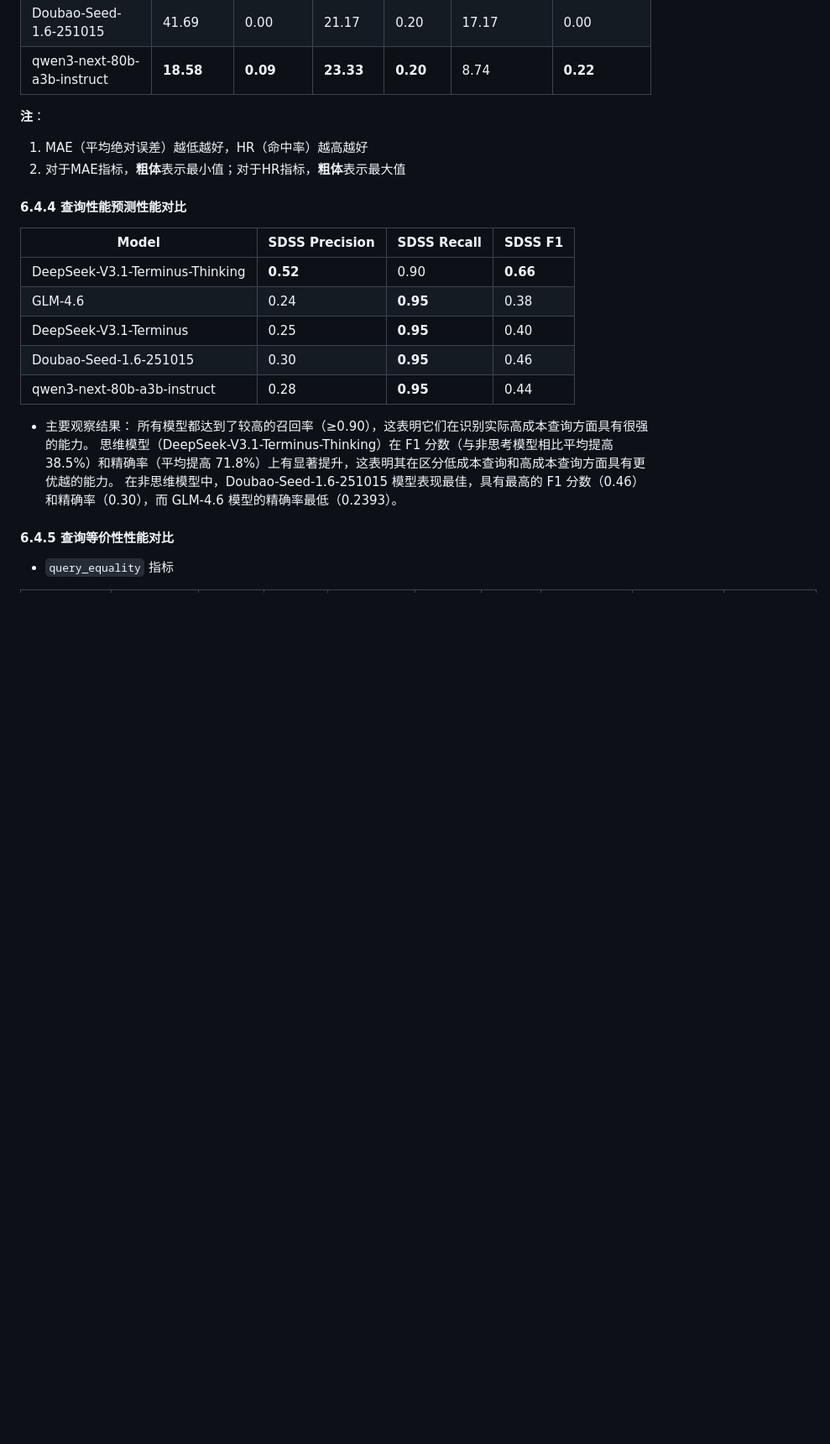
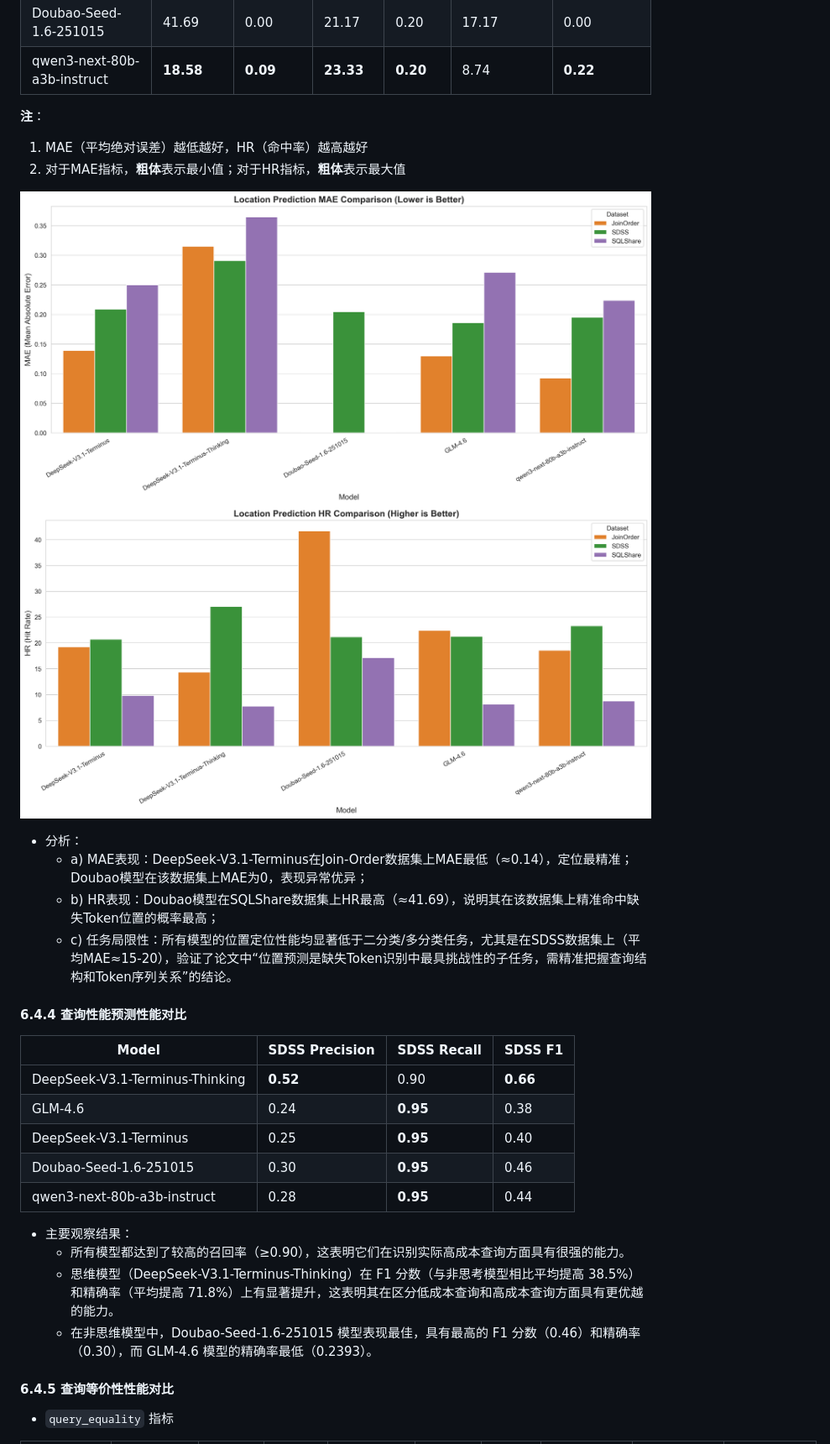
Before and after one commit to BrenchCC/5003_Group_Project_of_LLMs4SQL, a Markdown page: docs/report(wip).md, the part around one of its changes. Shown at 84% size. GitHub-like rendering; pictures changed too: images/missing_token/5_Location_MAE_Comparison.png (added), images/missing_token/6_Location_HR_Comparison.png (added); blank space fills up the shorter version.

Commit message:
feat:update report

```diff
--- a/docs/report(wip).md
+++ b/docs/report(wip).md
@@ -284,10 +297,17 @@ evaluation:
 | DeepSeek-V3.1-Terminus | 19.21 | 0.14 | 20.71 | 0.21 | 9.80 | 0.25 |
 | Doubao-Seed-1.6-251015 | 41.69 | 0.00 | 21.17 | 0.20 | 17.17 | 0.00 |
 | qwen3-next-80b-a3b-instruct | **18.58** | **0.09** | **23.33** | **0.20** | 8.74 | **0.22** |
-
 **注**：
 1. MAE（平均绝对误差）越低越好，HR（命中率）越高越好
 2. 对于MAE指标，**粗体**表示最小值；对于HR指标，**粗体**表示最大值
+
+![image](../images/missing_token/5_Location_MAE_Comparison.png)
+![image](../images/missing_token/6_Location_HR_Comparison.png)
+
+- 分析：
+   - a)	MAE表现：DeepSeek-V3.1-Terminus在Join-Order数据集上MAE最低（≈0.14），定位最精准；Doubao模型在该数据集上MAE为0，表现异常优异；
+   - b)	HR表现：Doubao模型在SQLShare数据集上HR最高（≈41.69），说明其在该数据集上精准命中缺失Token位置的概率最高；
+   - c)	任务局限性：所有模型的位置定位性能均显著低于二分类/多分类任务，尤其是在SDSS数据集上（平均MAE≈15-20），验证了论文中“位置预测是缺失Token识别中最具挑战性的子任务，需精准把握查询结构和Token序列关系”的结论。
 
 #### 6.4.4 查询性能预测性能对比
 | Model | SDSS Precision | SDSS Recall | SDSS F1 |
@@ -299,9 +319,9 @@ evaluation:
 | qwen3-next-80b-a3b-instruct | 0.28 | **0.95** | 0.44 |
 
 - 主要观察结果：
-所有模型都达到了较高的召回率（≥0.90），这表明它们在识别实际高成本查询方面具有很强的能力。
-思维模型（DeepSeek-V3.1-Terminus-Thinking）在 F1 分数（与非思考模型相比平均提高 38.5%）和精确率（平均提高 71.8%）上有显著提升，这表明其在区分低成本查询和高成本查询方面具有更优越的能力。
-在非思维模型中，Doubao-Seed-1.6-251015 模型表现最佳，具有最高的 F1 分数（0.46）和精确率（0.30），而 GLM-4.6 模型的精确率最低（0.2393）。
+   - 所有模型都达到了较高的召回率（≥0.90），这表明它们在识别实际高成本查询方面具有很强的能力。
+   - 思维模型（DeepSeek-V3.1-Terminus-Thinking）在 F1 分数（与非思考模型相比平均提高 38.5%）和精确率（平均提高 71.8%）上有显著提升，这表明其在区分低成本查询和高成本查询方面具有更优越的能力。
+   - 在非思维模型中，Doubao-Seed-1.6-251015 模型表现最佳，具有最高的 F1 分数（0.46）和精确率（0.30），而 GLM-4.6 模型的精确率最低（0.2393）。
 
 #### 6.4.5 查询等价性性能对比
 - `query_equality` 指标
```
Also changed, not shown: other parts of docs/report(wip).md (+24 -1 lines), README.md (+2 -2 lines), images/missing_token/1_Binary_F1_Score_Comparison.png (added), images/missing_token/3_MultiClass_F1_Score_Comparison.png (added), images/missing_token/4_Binary_vs_MultiClass_F1.png (added).
